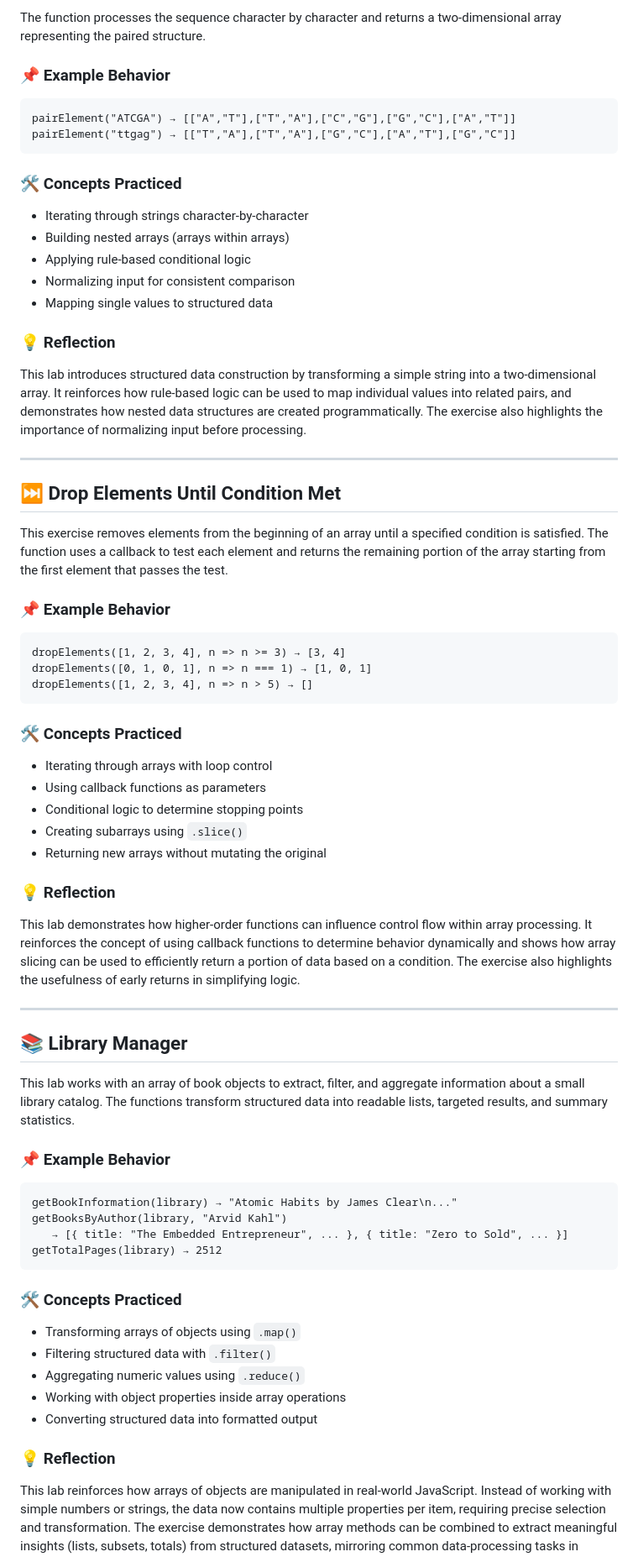
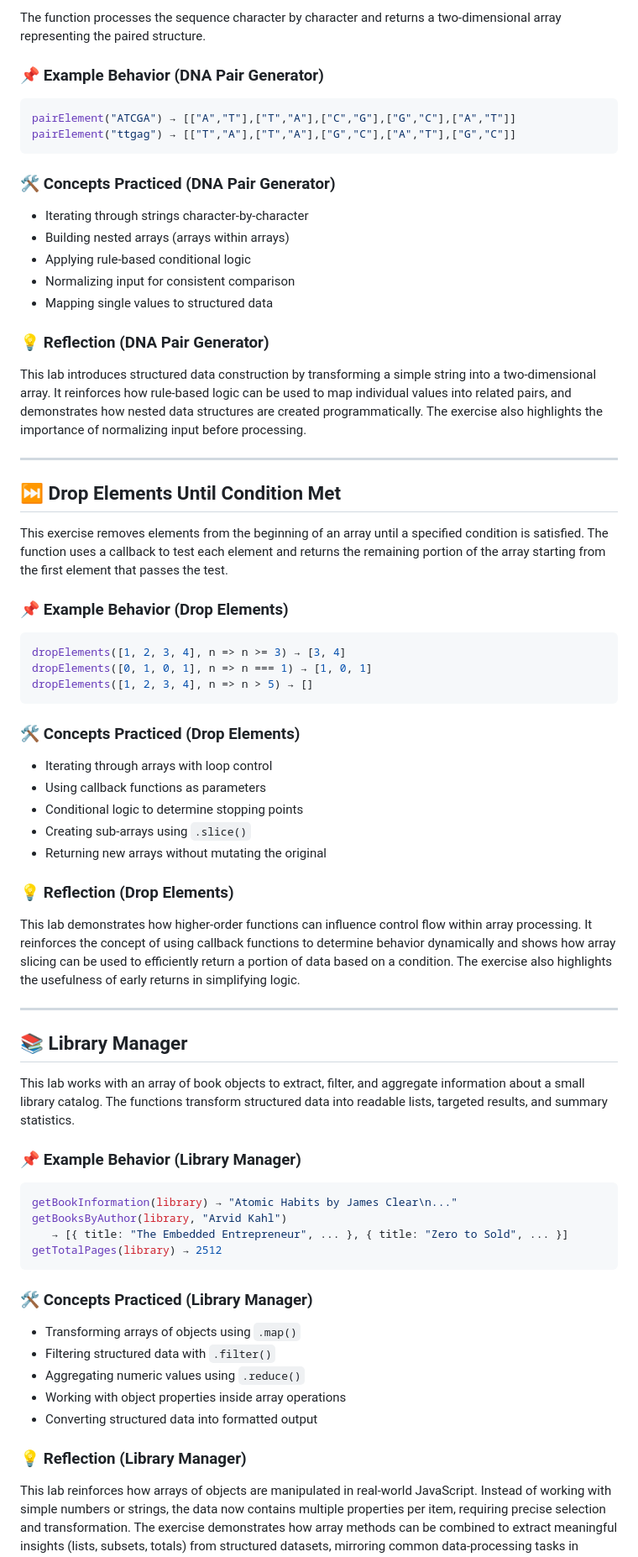
Before and after one commit to calvinvanriper/javascript-learning-labs, a Markdown page: arrays/README.md, the part around one of its changes. Shown at 84% size. GitHub-like rendering.

Commit message:
docs(Arrays): normalize README formatting for markdownlint compliance
Updates topic README formatting to comply with repository markdownlint
rules and structural standards.

````diff
--- a/arrays/README.md
+++ b/arrays/README.md
@@ -148,14 +148,14 @@ This exercise builds DNA base pairs from an input string of DNA bases. Each char
 
 The function processes the sequence character by character and returns a two-dimensional array representing the paired structure.
 
-### 📌 Example Behavior
+### 📌 Example Behavior (DNA Pair Generator)
 
-```
+```javascript
 pairElement("ATCGA") → [["A","T"],["T","A"],["C","G"],["G","C"],["A","T"]]
 pairElement("ttgag") → [["T","A"],["T","A"],["G","C"],["A","T"],["G","C"]]
 ```
 
-### 🛠️ Concepts Practiced
+### 🛠️ Concepts Practiced (DNA Pair Generator)
 
 - Iterating through strings character-by-character
 - Building nested arrays (arrays within arrays)
@@ -163,7 +163,7 @@ pairElement("ttgag") → [["T","A"],["T","A"],["G","C"],["A","T"],["G","C"]]
 - Normalizing input for consistent comparison
 - Mapping single values to structured data
 
-### 💡 Reflection
+### 💡 Reflection (DNA Pair Generator)
 
 This lab introduces structured data construction by transforming a simple string into a two-dimensional array. It reinforces how rule-based logic can be used to map individual values into related pairs, and demonstrates how nested data structures are created programmatically. The exercise also highlights the importance of normalizing input before processing.
 
@@ -173,23 +173,23 @@ This lab introduces structured data construction by transforming a simple string
 
 This exercise removes elements from the beginning of an array until a specified condition is satisfied. The function uses a callback to test each element and returns the remaining portion of the array starting from the first element that passes the test.
 
-### 📌 Example Behavior
+### 📌 Example Behavior (Drop Elements)
 
-```
+```javascript
 dropElements([1, 2, 3, 4], n => n >= 3) → [3, 4]
 dropElements([0, 1, 0, 1], n => n === 1) → [1, 0, 1]
 dropElements([1, 2, 3, 4], n => n > 5) → []
 ```
 
-### 🛠️ Concepts Practiced
+### 🛠️ Concepts Practiced (Drop Elements)
 
 - Iterating through arrays with loop control
 - Using callback functions as parameters
 - Conditional logic to determine stopping points
-- Creating subarrays using `.slice()`
+- Creating sub-arrays using `.slice()`
 - Returning new arrays without mutating the original
 
-### 💡 Reflection
+### 💡 Reflection (Drop Elements)
 
 This lab demonstrates how higher-order functions can influence control flow within array processing. It reinforces the concept of using callback functions to determine behavior dynamically and shows how array slicing can be used to efficiently return a portion of data based on a condition. The exercise also highlights the usefulness of early returns in simplifying logic.
 
@@ -199,16 +199,16 @@ This lab demonstrates how higher-order functions can influence control flow with
 
 This lab works with an array of book objects to extract, filter, and aggregate information about a small library catalog. The functions transform structured data into readable lists, targeted results, and summary statistics.
 
-### 📌 Example Behavior
+### 📌 Example Behavior (Library Manager)
 
-```
+```javascript
 getBookInformation(library) → "Atomic Habits by James Clear\n..."
 getBooksByAuthor(library, "Arvid Kahl")
    → [{ title: "The Embedded Entrepreneur", ... }, { title: "Zero to Sold", ... }]
 getTotalPages(library) → 2512
 ```
 
-### 🛠️ Concepts Practiced
+### 🛠️ Concepts Practiced (Library Manager)
 
 - Transforming arrays of objects using `.map()`
 - Filtering structured data with `.filter()`
@@ -216,7 +216,7 @@ getTotalPages(library) → 2512
 - Working with object properties inside array operations
 - Converting structured data into formatted output
 
-### 💡 Reflection
+### 💡 Reflection (Library Manager)
 
 This lab reinforces how arrays of objects are manipulated in real-world JavaScript. Instead of working with simple numbers or strings, the data now contains multiple properties per item, requiring precise selection and transformation. The exercise demonstrates how array methods can be combined to extract meaningful insights (lists, subsets, totals) from structured datasets, mirroring common data-processing tasks in applications.
 
````
Also changed, not shown: other parts of arrays/README.md (+36 -36 lines).
